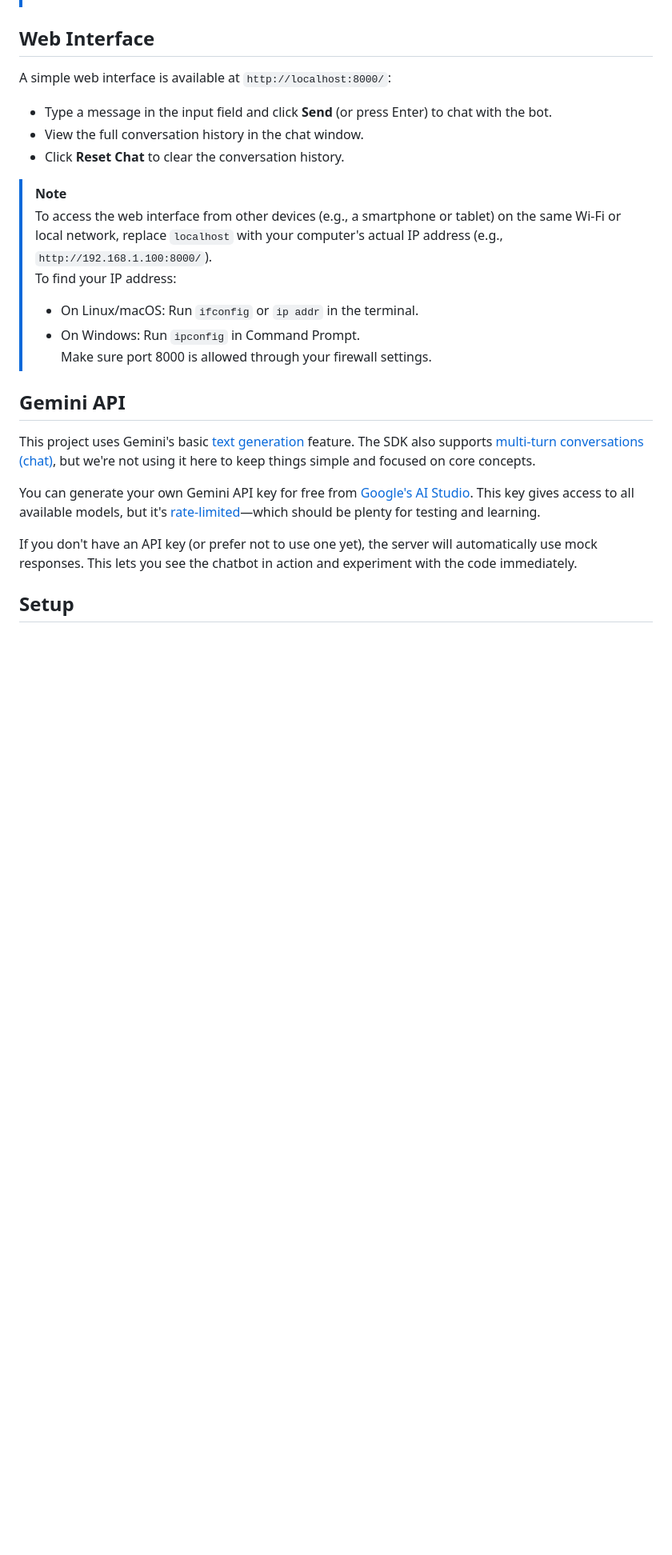
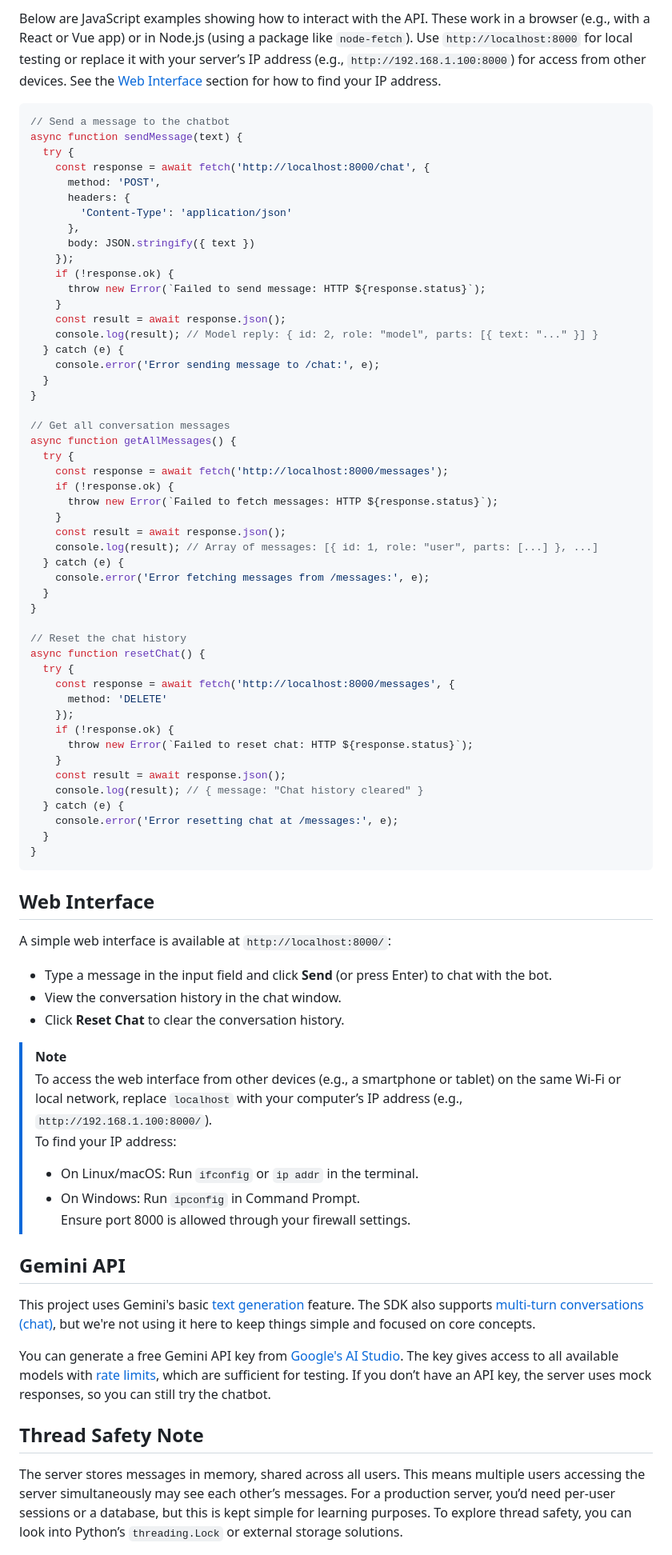
Before and after one commit to supershaneski/python-chatbot-server, a Markdown page: README.md, the part around one of its changes. Shown at 80% size. Rendered like a GitHub page; blank space fills up the shorter version.

````diff
--- a/README.md
+++ b/README.md
@@ -16,25 +96,78 @@ A sample HTTP server written in Python, serving as a chatbot backend with a simp
+Below are JavaScript examples showing how to interact with the API. These work in a browser (e.g., with a React or Vue app) or in Node.js (using a package like `node-fetch`). Use `http://localhost:8000` for local testing or replace it with your server’s IP address (e.g., `http://192.168.1.100:8000`) for access from other devices. See the [Web Interface](#web-interface) section for how to find your IP address.
+
+```javascript
+// Send a message to the chatbot
+async function sendMessage(text) {
+  try {
+    const response = await fetch('http://localhost:8000/chat', {
+      method: 'POST',
+      headers: {
+        'Content-Type': 'application/json'
+      },
+      body: JSON.stringify({ text })
+    });
+    if (!response.ok) {
+      throw new Error(`Failed to send message: HTTP ${response.status}`);
+    }
+    const result = await response.json();
+    console.log(result); // Model reply: { id: 2, role: "model", parts: [{ text: "..." }] }
+  } catch (e) {
+    console.error('Error sending message to /chat:', e);
+  }
+}
+
+// Get all conversation messages
+async function getAllMessages() {
+  try {
+    const response = await fetch('http://localhost:8000/messages');
+    if (!response.ok) {
+      throw new Error(`Failed to fetch messages: HTTP ${response.status}`);
+    }
+    const result = await response.json();
+    console.log(result); // Array of messages: [{ id: 1, role: "user", parts: [...] }, ...]
+  } catch (e) {
+    console.error('Error fetching messages from /messages:', e);
+  }
+}
+
+// Reset the chat history
+async function resetChat() {
+  try {
+    const response = await fetch('http://localhost:8000/messages', {
+      method: 'DELETE'
+    });
+    if (!response.ok) {
+      throw new Error(`Failed to reset chat: HTTP ${response.status}`);
+    }
+    const result = await response.json();
+    console.log(result); // { message: "Chat history cleared" }
+  } catch (e) {
+    console.error('Error resetting chat at /messages:', e);
+  }
+}
+```
 
 ## Web Interface
 
 A simple web interface is available at `http://localhost:8000/`:
 - Type a message in the input field and click **Send** (or press Enter) to chat with the bot.
-- View the full conversation history in the chat window.
+- View the conversation history in the chat window.
 - Click **Reset Chat** to clear the conversation history.
 
 > [!NOTE]
-> To access the web interface from other devices (e.g., a smartphone or tablet) on the same Wi-Fi or local network, replace `localhost` with your computer's actual IP address (e.g., `http://192.168.1.100:8000/`).
+> To access the web interface from other devices (e.g., a smartphone or tablet) on the same Wi-Fi or local network, replace `localhost` with your computer’s IP address (e.g., `http://192.168.1.100:8000/`).
 > To find your IP address:
 > - On Linux/macOS: Run `ifconfig` or `ip addr` in the terminal.
 > - On Windows: Run `ipconfig` in Command Prompt.
-> Make sure port 8000 is allowed through your firewall settings.
+> Ensure port 8000 is allowed through your firewall settings.
 
 ## Gemini API
 
 This project uses Gemini's basic [text generation](https://ai.google.dev/gemini-api/docs/text-generation) feature. The SDK also supports [multi-turn conversations (chat)](https://ai.google.dev/gemini-api/docs/text-generation#multi-turn-conversations), but we're not using it here to keep things simple and focused on core concepts.
 
-You can generate your own Gemini API key for free from [Google's AI Studio](https://aistudio.google.com/apikey). This key gives access to all available models, but it's [rate-limited](https://ai.google.dev/gemini-api/docs/rate-limits)—which should be plenty for testing and learning.
+You can generate a free Gemini API key from [Google's AI Studio](https://aistudio.google.com/apikey). The key gives access to all available models with [rate limits](https://ai.google.dev/gemini-api/docs/rate-limits), which are sufficient for testing. If you don’t have an API key, the server uses mock responses, so you can still try the chatbot.
 
-If you don't have an API key (or prefer not to use one yet), the server will automatically use mock responses. This lets you see the chatbot in action and experiment with the code immediately.
+## Thread Safety Note
 
-## Setup
+The server stores messages in memory, shared across all users. This means multiple users accessing the server simultaneously may see each other’s messages. For a production server, you’d need per-user sessions or a database, but this is kept simple for learning purposes. To explore thread safety, you can look into Python’s `threading.Lock` or external storage solutions.
 
````
Also changed, not shown: other parts of README.md (+86 -60 lines).
